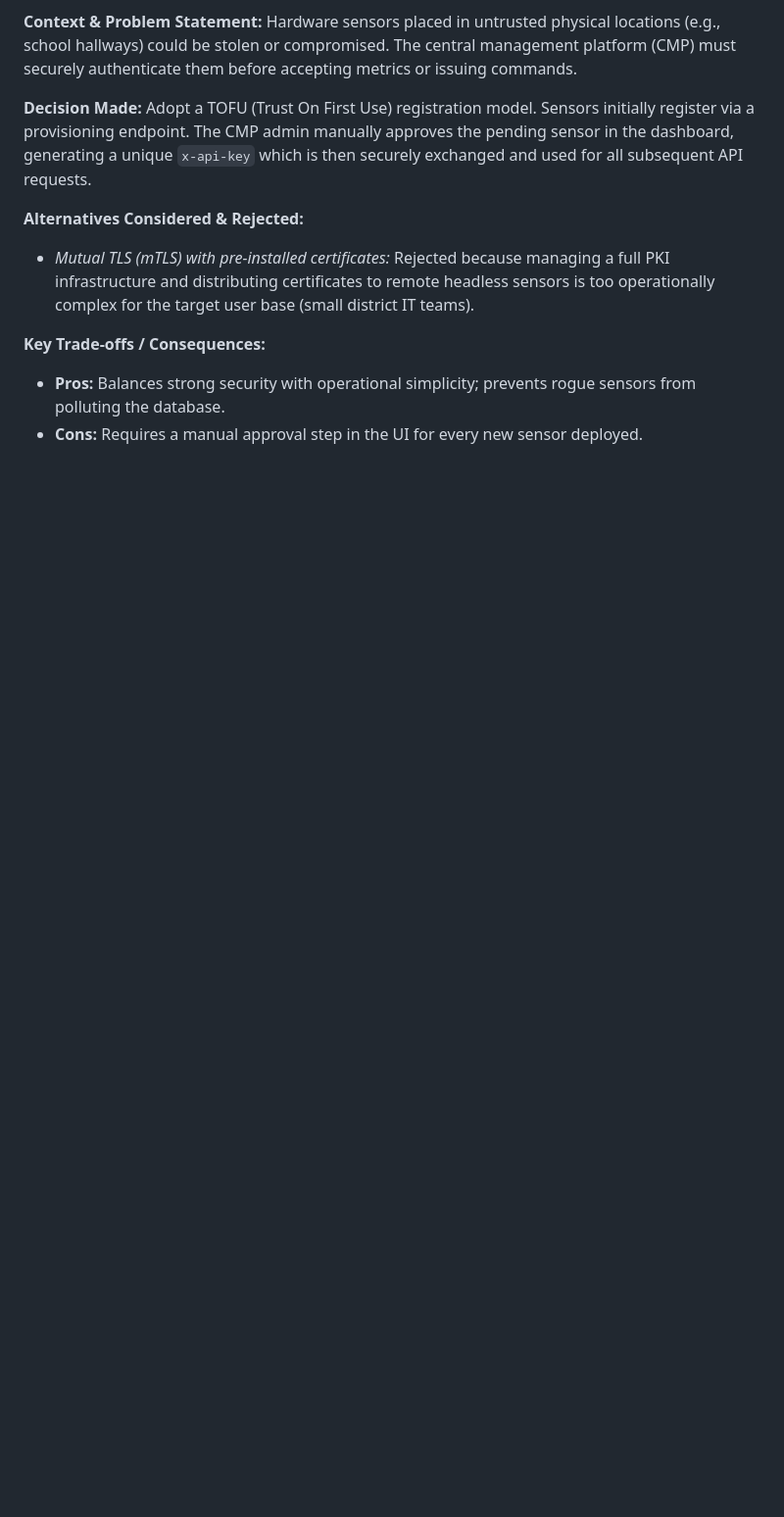
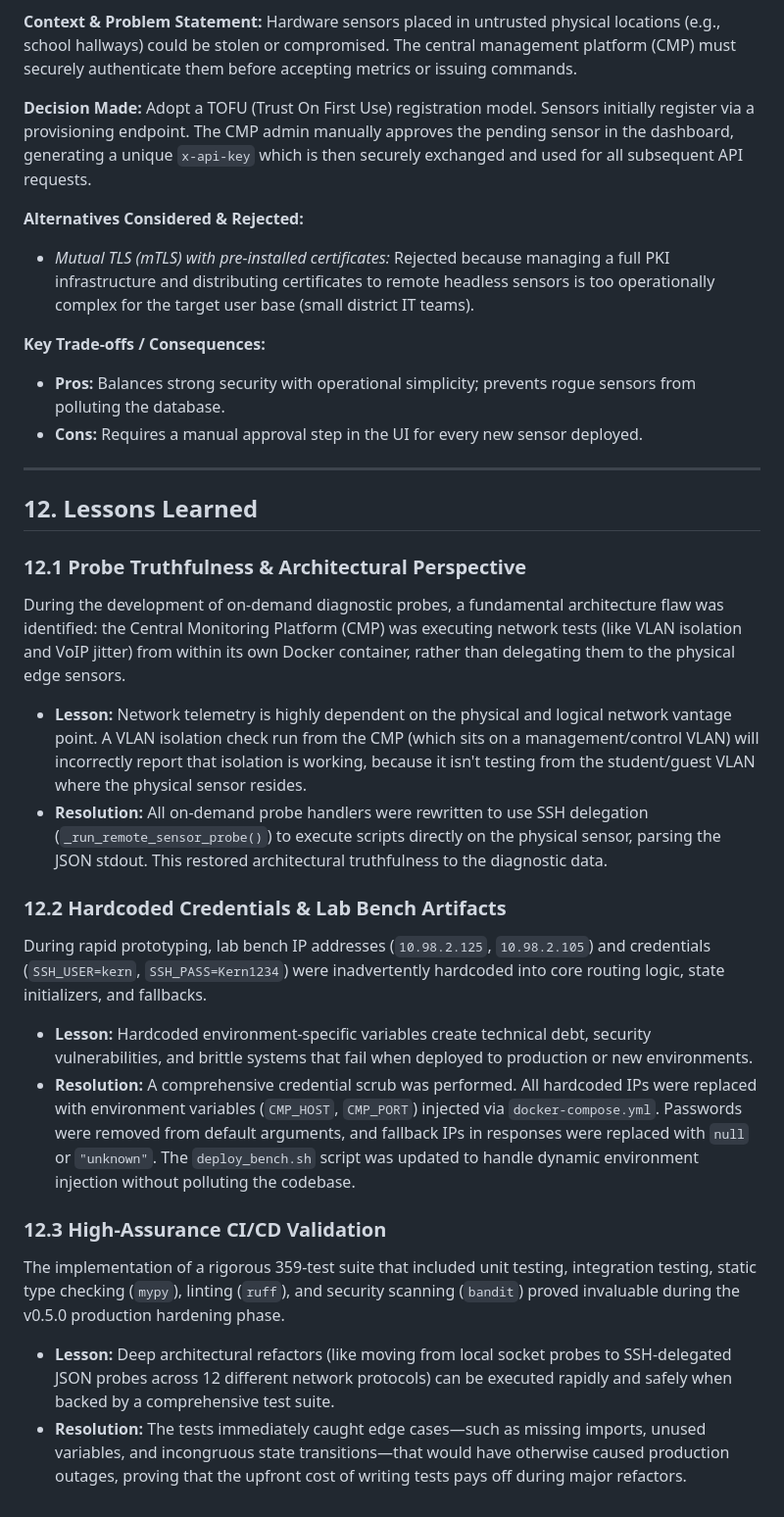
Before and after one commit to leifdavisson/Open_Network_Experience, a Markdown page: docs/ADR_AND_DECISION_LOG.md, the part around the change. Shown at 98% size. GitHub-like rendering; blank space fills up the shorter version.

Commit message:
docs: add Lessons Learned section to ADR
Added lessons learned regarding:
- Probe Truthfulness & Architectural Perspective
- Hardcoded Credentials & Lab Bench Artifacts
- High-Assurance CI/CD Validation

```diff
--- a/docs/ADR_AND_DECISION_LOG.md
+++ b/docs/ADR_AND_DECISION_LOG.md
@@ -239,3 +239,22 @@ Adopt a TOFU (Trust On First Use) registration model. Sensors initially register
 **Key Trade-offs / Consequences:**
 - **Pros:** Balances strong security with operational simplicity; prevents rogue sensors from polluting the database.
 - **Cons:** Requires a manual approval step in the UI for every new sensor deployed.
+
+---
+
+## 12. Lessons Learned
+
+### 12.1 Probe Truthfulness & Architectural Perspective
+During the development of on-demand diagnostic probes, a fundamental architecture flaw was identified: the Central Monitoring Platform (CMP) was executing network tests (like VLAN isolation and VoIP jitter) from within its own Docker container, rather than delegating them to the physical edge sensors.
+- **Lesson:** Network telemetry is highly dependent on the physical and logical network vantage point. A VLAN isolation check run from the CMP (which sits on a management/control VLAN) will incorrectly report that isolation is working, because it isn't testing from the student/guest VLAN where the physical sensor resides.
+- **Resolution:** All on-demand probe handlers were rewritten to use SSH delegation (`_run_remote_sensor_probe()`) to execute scripts directly on the physical sensor, parsing the JSON stdout. This restored architectural truthfulness to the diagnostic data.
+
+### 12.2 Hardcoded Credentials & Lab Bench Artifacts
+During rapid prototyping, lab bench IP addresses (`10.98.2.125`, `10.98.2.105`) and credentials (`SSH_USER=kern`, `SSH_PASS=Kern1234`) were inadvertently hardcoded into core routing logic, state initializers, and fallbacks.
+- **Lesson:** Hardcoded environment-specific variables create technical debt, security vulnerabilities, and brittle systems that fail when deployed to production or new environments.
+- **Resolution:** A comprehensive credential scrub was performed. All hardcoded IPs were replaced with environment variables (`CMP_HOST`, `CMP_PORT`) injected via `docker-compose.yml`. Passwords were removed from default arguments, and fallback IPs in responses were replaced with `null` or `"unknown"`. The `deploy_bench.sh` script was updated to handle dynamic environment injection without polluting the codebase.
+
+### 12.3 High-Assurance CI/CD Validation
+The implementation of a rigorous 359-test suite that included unit testing, integration testing, static type checking (`mypy`), linting (`ruff`), and security scanning (`bandit`) proved invaluable during the v0.5.0 production hardening phase.
+- **Lesson:** Deep architectural refactors (like moving from local socket probes to SSH-delegated JSON probes across 12 different network protocols) can be executed rapidly and safely when backed by a comprehensive test suite.
+- **Resolution:** The tests immediately caught edge cases—such as missing imports, unused variables, and incongruous state transitions—that would have otherwise caused production outages, proving that the upfront cost of writing tests pays off during major refactors.
```
